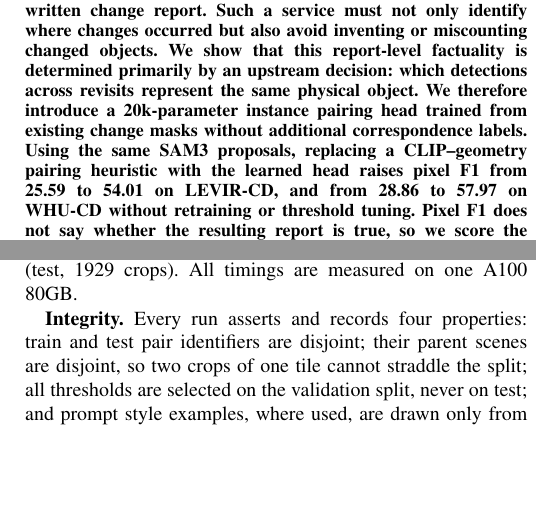
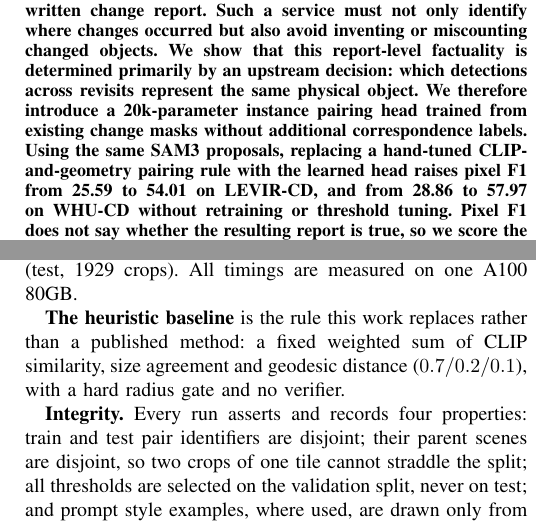
Before and after one commit to Parkdev22222/multi-source-intelligent-system, a LaTeX paper (paper/main.tex, which reads paper/sections/abstract.tex, paper/sections/experiments.tex): two parts of the columns of pages 1 and 4 of 6, joined at a grey line, cut so that both start at the same text, the shorter picture padded with empty space. Compiled offline with pdfLaTeX; a missing font is replaced by an installed copy or a similar font; a LaTeX package or settings file that is missing is left out.

Commit message:
Say what the heuristic baseline is, since nothing else did
"a CLIP--geometry pairing heuristic" reads as the name of a published
method, and the en dash makes it look like one. It is not: it is this
work's own deployed rule, a weighted sum with weights a person chose.
Nowhere in the paper was that stated, and nowhere was the rule defined
-- the abstract called it a heuristic, the contributions called it
"heuristic pairing", the experiment section called it "the production
heuristic", and Table I called it "CLIP + geometry heuristic". A
reviewer could not tell whether to look for a citation.

The abstract now says "a hand-tuned CLIP-and-geometry pairing rule":
"hand-tuned" settles the provenance, and dropping the en dash stops it
reading as a compound name. The setup section defines it once -- the
weighted sum, the weights, the hard radius gate, and the absence of a
verifier, which is what sends its prediction count to 11,204 against 987
ground-truth instances.

This costs nothing in credibility and gains some: the baseline the head
beats is a system that was actually in use, not one built for the paper
to beat. Six pages.

Co-Authored-By: Claude Opus 5 <noreply@anthropic.com>
Claude-Session: https://claude.ai/code/session_01Uzd5z5zjzi4ZxCrgX4PyRf

```diff
--- a/paper/sections/abstract.tex
+++ b/paper/sections/abstract.tex
@@ -7,7 +7,7 @@ represent the same physical object. We therefore introduce a
 \HeadParamsRound-parameter instance
 pairing head trained from existing change masks without additional
 correspondence labels. Using the same SAM3 proposals, replacing a
-CLIP--geometry pairing heuristic with the learned head raises pixel F1 from
+hand-tuned CLIP-and-geometry pairing rule with the learned head raises pixel F1 from
 \EOneHeuristicFOne{} to \EOnePixelFOne{} on LEVIR-CD, and from
 \ETwoHeuristicFOne{} to \ETwoPixelFOne{} on WHU-CD without retraining or
 threshold tuning. Pixel F1 does not say whether the resulting report is true, so
--- a/paper/sections/experiments.tex
+++ b/paper/sections/experiments.tex
@@ -10,6 +10,10 @@ vLLM. Change detection is evaluated on LEVIR-CD~\cite{chen2020spatial} (test,
 128 tiles) and WHU-CD~\cite{ji2019fully} (test, 690 pairs); report quality on
 LEVIR-CC~\cite{liu2022remote} (test, \EFourNCrops{} crops). All timings are
 measured on one A100 80GB.
+
+\textbf{The heuristic baseline} is the rule this work replaces rather than a
+published method: a fixed weighted sum of CLIP similarity, size agreement and
+geodesic distance ($0.7/0.2/0.1$), with a hard radius gate and no verifier.
 
 \textbf{Integrity.} Every run asserts and records four properties: train and
 test pair identifiers are disjoint; their parent scenes are disjoint, so two
```
